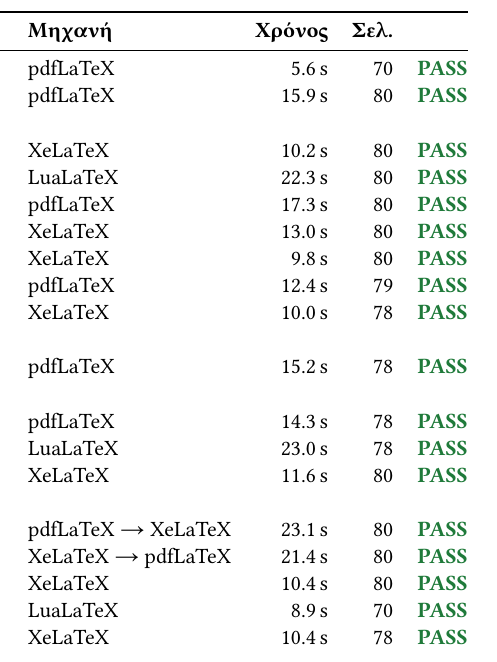
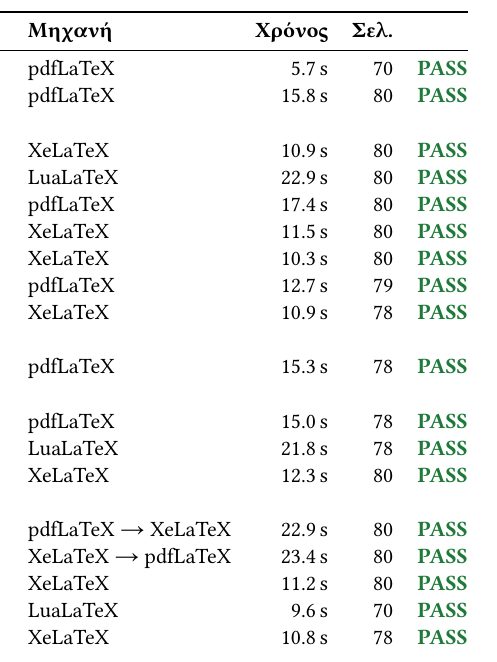
Before and after one commit to ThanosZr/ntua-ece-thesis-template, a LaTeX document (docs/report-src/report.tex, which reads docs/report-src/results.tex, docs/report-src/timings.tex): part of one column of page 5 of 6, cut so that both start at the same text. The pictures show the PDF file docs/report.pdf that the author committed with the source.

Commit message:
Report, ZIP and cover image rebuilt (19 of 19 tests pass)

```diff
--- a/docs/report-src/results.tex
+++ b/docs/report-src/results.tex
@@ -2,10 +2,3 @@
 \toprule
 \# & \textbf{Σενάριο} & \textbf{Μηχανή} & \textbf{Χρόνος} & \textbf{Σελ.} & \\
 \midrule\endhead
-01 & Το main.tex όπως διανέμεται (plain, noindex) & pdfLaTeX & 5.6\,s & 70 & \PASS\\
-02 & Όλες οι επιλογές (TikZ, υδατογράφημα, ευρετήριο) + κεφάλαιο ελέγχου με \verb|\en{}| & pdfLaTeX & 15.9\,s & 80 & \PASS\\
-03 & Όλες οι επιλογές, αγγλικά \emph{χωρίς} \verb|\en{}| & XeLaTeX & 10.2\,s & 80 & \PASS\\
-04 & Όλες οι επιλογές, αγγλικά \emph{χωρίς} \verb|\en{}| & LuaLaTeX & 22.3\,s & 80 & \PASS\\
-05 & Γραμματοσειρά classic & pdfLaTeX & 17.3\,s & 80 & \PASS\\
-06 & Γραμματοσειρά classic, χωρίς \verb|\en{}| & XeLaTeX & 13.0\,s & 80 & \PASS\\
-07 & Ασπρόμαυρη έκδοση (printer), χωρίς hyperref & XeLaTeX & 9.8\,s & 80 & \PASS\\
@@ -16,7 +5,8 @@
-12 & Εικόνα εξωφύλλου σε TikZ (κώδικας με «;») & LuaLaTeX & 23.0\,s & 78 & \PASS\\
-13 & Δική μας γραμματοσειρά (\verb|\setmainfont|, CMU Serif) & XeLaTeX & 11.6\,s & 80 & \PASS\\
-14 & Αλλαγή compiler με παλιά βοηθητικά αρχεία & pdfLaTeX → XeLaTeX & 23.1\,s & 80 & \PASS\\
-15 & Αλλαγή compiler με παλιά βοηθητικά αρχεία & XeLaTeX → pdfLaTeX & 21.4\,s & 80 & \PASS\\
-16 & Παλιό στυλ: παντού \verb|\en{}| & XeLaTeX & 10.4\,s & 80 & \PASS\\
-17 & Το main.tex όπως διανέμεται (plain, noindex) & LuaLaTeX & 8.9\,s & 70 & \PASS\\
-18 & Μόνο λατινικό ονοματεπώνυμο, χωρίς εικόνα εξωφύλλου & XeLaTeX & 10.4\,s & 78 & \PASS\\
+01 & Το main.tex όπως διανέμεται (plain, noindex) & pdfLaTeX & 5.7\,s & 70 & \PASS\\
+02 & Όλες οι επιλογές (TikZ, υδατογράφημα, ευρετήριο) + κεφάλαιο ελέγχου με \verb|\en{}| & pdfLaTeX & 15.8\,s & 80 & \PASS\\
+03 & Όλες οι επιλογές, αγγλικά \emph{χωρίς} \verb|\en{}| & XeLaTeX & 10.9\,s & 80 & \PASS\\
+04 & Όλες οι επιλογές, αγγλικά \emph{χωρίς} \verb|\en{}| & LuaLaTeX & 22.9\,s & 80 & \PASS\\
+05 & Γραμματοσειρά classic & pdfLaTeX & 17.4\,s & 80 & \PASS\\
+06 & Γραμματοσειρά classic, χωρίς \verb|\en{}| & XeLaTeX & 11.5\,s & 80 & \PASS\\
+07 & Ασπρόμαυρη έκδοση (printer), χωρίς hyperref & XeLaTeX & 10.3\,s & 80 & \PASS\\
+08 & Ελάχιστες επιλογές (μόνο modern) & pdfLaTeX & 12.7\,s & 79 & \PASS\\
@@ -22,0 +18 @@
+14 & Αλλαγή compiler με παλιά βοηθητικά αρχεία & pdfLaTeX → XeLaTeX & 22.9\,s & 80 & \PASS\\
--- a/docs/report-src/timings.tex
+++ b/docs/report-src/timings.tex
@@ -2,5 +2,3 @@
 \toprule
 \textbf{Μηχανή} & \textbf{Επιλογές} & \textbf{Ένα πέρασμα} & \textbf{Σελίδες}\\
 \midrule
-pdfLaTeX & plain,noindex & 1.5\,s & 70\\
-pdfLaTeX & όλες & 3.2\,s & 78\\
@@ -7 +7,4 @@
 XeLaTeX & plain,noindex & 1.5\,s & 70\\
+XeLaTeX & όλες & 3.2\,s & 78\\
+LuaLaTeX & plain,noindex & 2.7\,s & 70\\
+LuaLaTeX & όλες & 5.1\,s & 78\\
```
Also changed, not shown: docs/report-src/meta.tex (+2 -2 lines), docs/img/cover_page.png, docs/report.pdf, docs/report-src/results.tex (13 more changed lines), docs/report-src/timings.tex (5 more changed lines), 2 other files.
